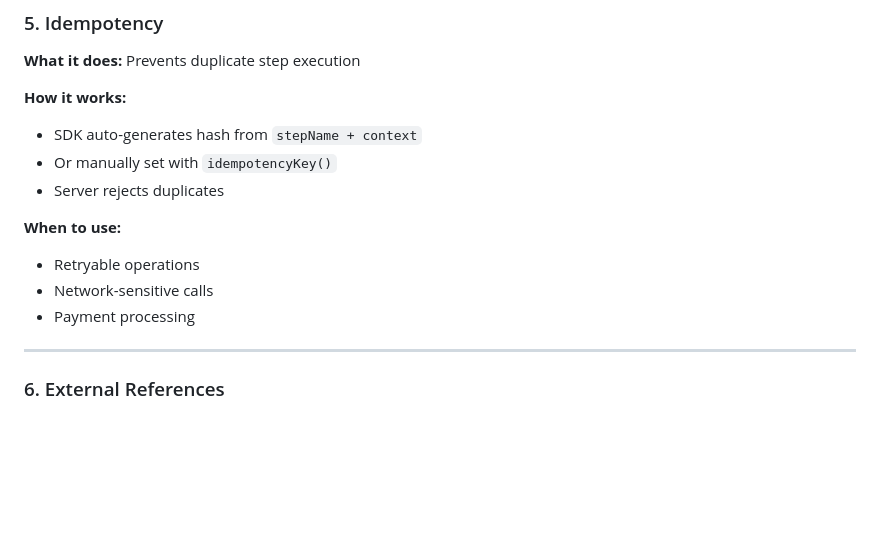
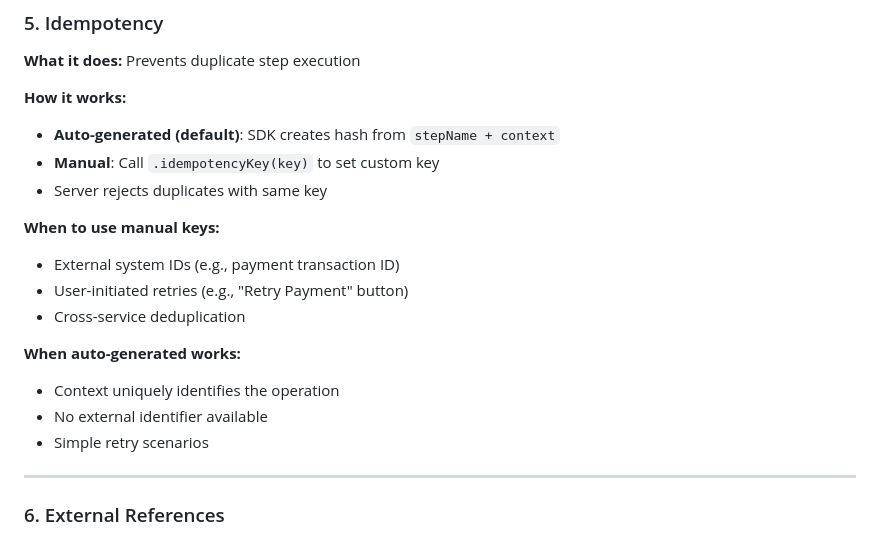
Before and after one commit to ThreadifyDev/engine, a Markdown page: web/public/AI.md, the part around the change. Rendered like a GitHub page; blank space fills up the shorter version.

```diff
--- a/web/public/AI.md
+++ b/web/public/AI.md
@@ -100,14 +100,19 @@ Every step must have one of three statuses:
 **What it does:** Prevents duplicate step execution
 
 **How it works:**
-- SDK auto-generates hash from `stepName + context`
-- Or manually set with `idempotencyKey()`
-- Server rejects duplicates
+- **Auto-generated (default)**: SDK creates hash from `stepName + context`
+- **Manual**: Call `.idempotencyKey(key)` to set custom key
+- Server rejects duplicates with same key
 
-**When to use:**
-- Retryable operations
-- Network-sensitive calls
-- Payment processing
+**When to use manual keys:**
+- External system IDs (e.g., payment transaction ID)
+- User-initiated retries (e.g., "Retry Payment" button)
+- Cross-service deduplication
+
+**When auto-generated works:**
+- Context uniquely identifies the operation
+- No external identifier available
+- Simple retry scenarios
 
 ---
 
```
Also changed, not shown: web/public/AI-javascript.md (+22 -1 lines).
